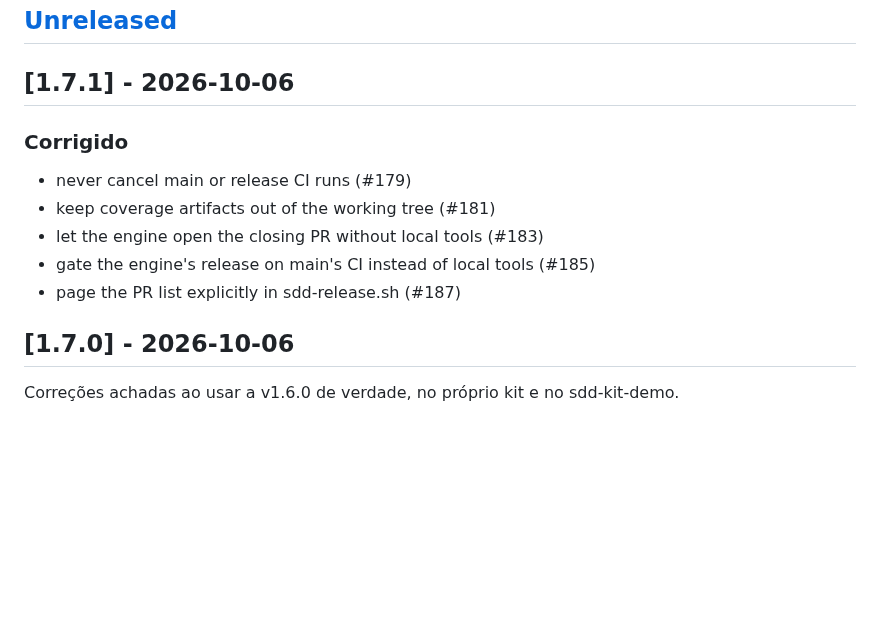
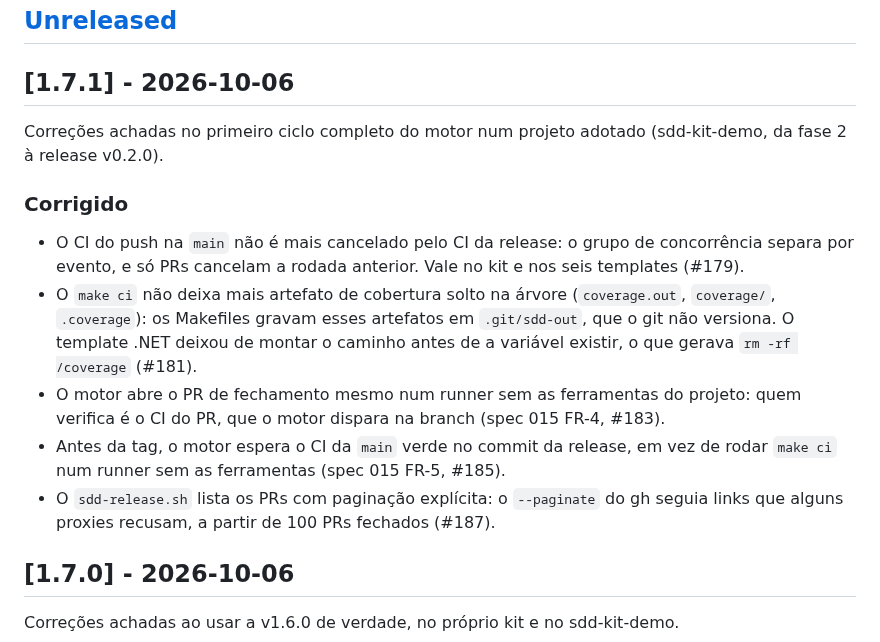
Before and after one commit to fabiodrneles/sdd-kit, a Markdown page: CHANGELOG.md, the part around the change. Drawn GitHub-style; blank space fills up the shorter version.

Commit message:
docs: write the v1.7.1 changelog
Co-Authored-By: Claude Opus 5.5 <noreply@anthropic.com>
Claude-Session: https://claude.ai/code/session_01NV8LhCadMpANbFEJy6uF7M

```diff
--- a/CHANGELOG.md
+++ b/CHANGELOG.md
@@ -6,13 +6,15 @@ Todas as mudanças relevantes deste projeto. Formato [Keep a Changelog](https://
 
 ## [1.7.1] - 2026-10-06
 
+Correções achadas no primeiro ciclo completo do motor num projeto adotado (sdd-kit-demo, da fase 2 à release v0.2.0).
+
 ### Corrigido
 
-- never cancel main or release CI runs (#179)
-- keep coverage artifacts out of the working tree (#181)
-- let the engine open the closing PR without local tools (#183)
-- gate the engine's release on main's CI instead of local tools (#185)
-- page the PR list explicitly in sdd-release.sh (#187)
+- O CI do push na `main` não é mais cancelado pelo CI da release: o grupo de concorrência separa por evento, e só PRs cancelam a rodada anterior. Vale no kit e nos seis templates (#179).
+- O `make ci` não deixa mais artefato de cobertura solto na árvore (`coverage.out`, `coverage/`, `.coverage`): os Makefiles gravam esses artefatos em `.git/sdd-out`, que o git não versiona. O template .NET deixou de montar o caminho antes de a variável existir, o que gerava `rm -rf /coverage` (#181).
+- O motor abre o PR de fechamento mesmo num runner sem as ferramentas do projeto: quem verifica é o CI do PR, que o motor dispara na branch (spec 015 FR-4, #183).
+- Antes da tag, o motor espera o CI da `main` verde no commit da release, em vez de rodar `make ci` num runner sem as ferramentas (spec 015 FR-5, #185).
+- O `sdd-release.sh` lista os PRs com paginação explícita: o `--paginate` do gh seguia links que alguns proxies recusam, a partir de 100 PRs fechados (#187).
 
 ## [1.7.0] - 2026-10-06
 
```
Also changed, not shown: specs/015-event-engine/spec.md (+1 -1 lines).
